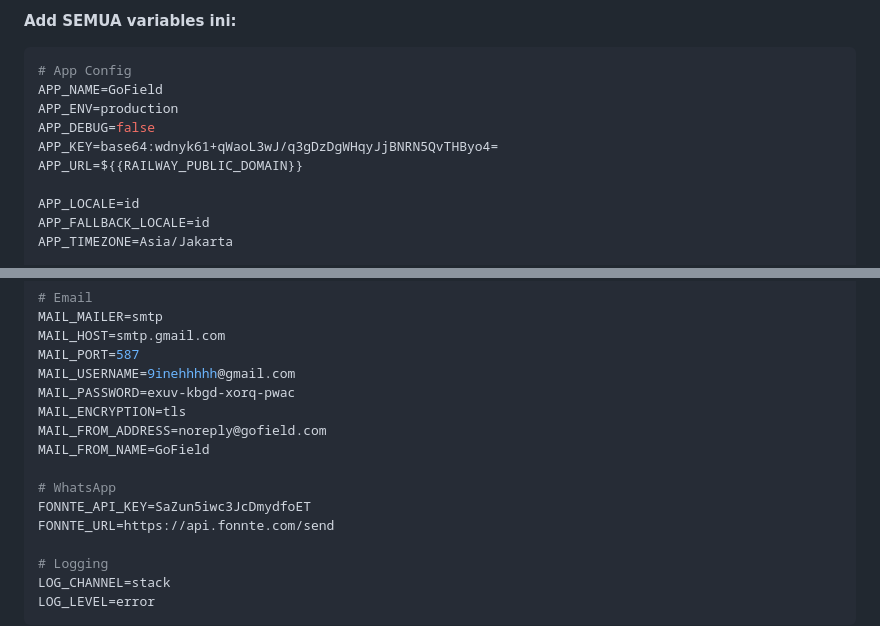
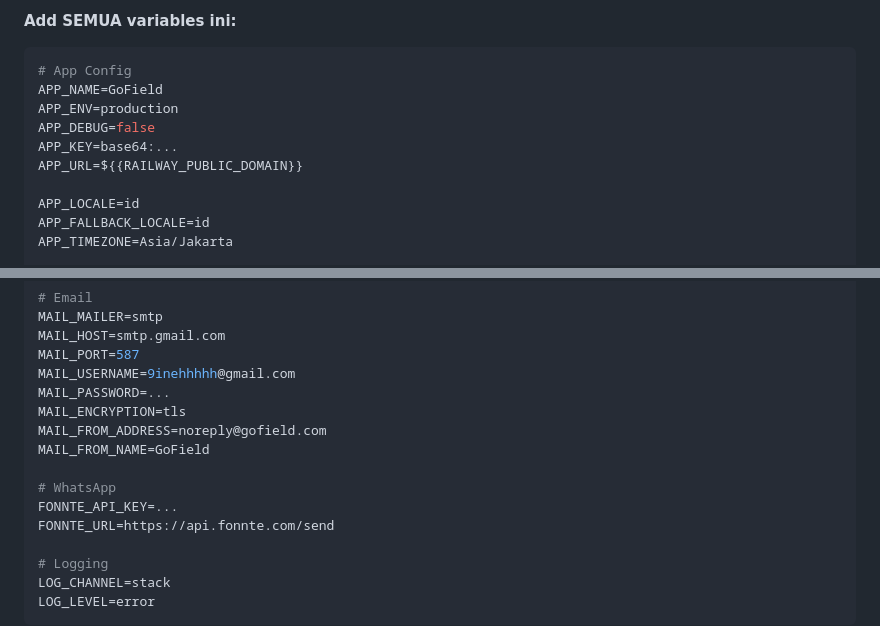
Before and after one commit to rgn1375/go-field, a Markdown page: RAILWAY_QUICK_FIX.md, 2 parts joined by grey strips. Drawn GitHub-style.

Commit message:
Obscure sensitive keys in RAILWAY_QUICK_FIX.md
Obscured sensitive information in configuration file.

```diff
--- a/RAILWAY_QUICK_FIX.md
+++ b/RAILWAY_QUICK_FIX.md
@@ -42,7 +42,7 @@ Error: `SQLSTATE[HY000] [2002] No such file or directory`
 APP_NAME=GoField
 APP_ENV=production
 APP_DEBUG=false
-APP_KEY=base64:wdnyk61+qWaoL3wJ/q3gDzDgWHqyJjBNRN5QvTHByo4=
+APP_KEY=base64:...
 APP_URL=${{RAILWAY_PUBLIC_DOMAIN}}
 
 APP_LOCALE=id
@@ -74,13 +74,13 @@ MAIL_MAILER=smtp
 MAIL_HOST=smtp.gmail.com
 MAIL_PORT=587
 MAIL_USERNAME=9inehhhhh@gmail.com
-MAIL_PASSWORD=exuv-kbgd-xorq-pwac
+MAIL_PASSWORD=...
 MAIL_ENCRYPTION=tls
 MAIL_FROM_ADDRESS=noreply@gofield.com
 MAIL_FROM_NAME=GoField
 
 # WhatsApp
-FONNTE_API_KEY=SaZun5iwc3JcDmydfoET
+FONNTE_API_KEY=...
 FONNTE_URL=https://api.fonnte.com/send
 
 # Logging
```
